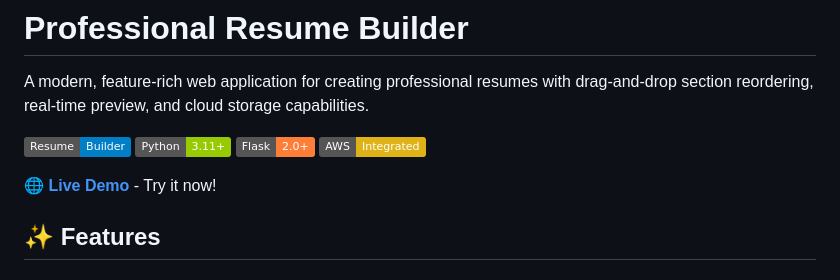
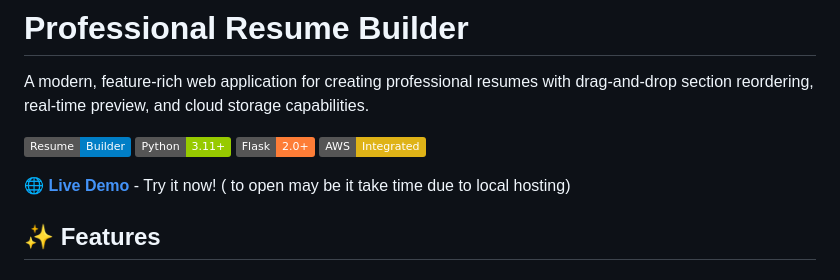
Before and after one commit to JeelKakadiya3240/Professional_Resume_Builder, a Markdown page: README.md, the part around the change. Drawn GitHub-style; badges without logos.

```diff
--- a/README.md
+++ b/README.md
@@ -8,7 +8,7 @@ A modern, feature-rich web application for creating professional resumes with dr
 ![AWS](https://img.shields.io/badge/AWS-Integrated-yellow)
 
 
-🌐 **[Live Demo](https://job-gwr2.onrender.com/)** - Try it now!
+🌐 **[Live Demo](https://job-gwr2.onrender.com/)** - Try it now! ( to open may be it take time due to local hosting)
 
 ## ✨ Features
 
```
